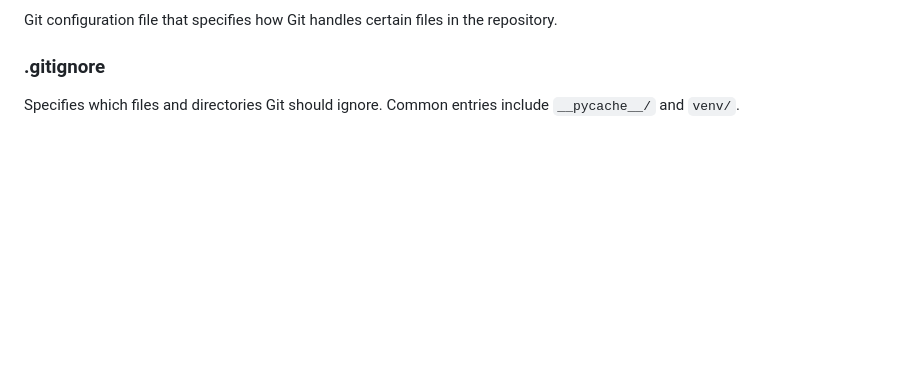
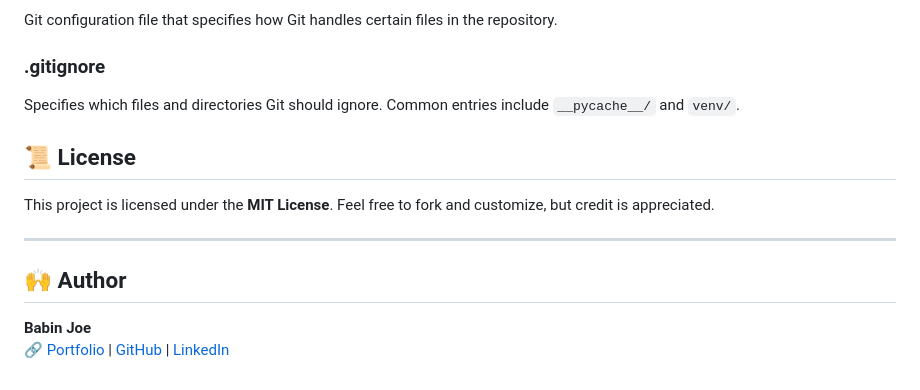
Before and after one commit to BABIN-JOE/FLUENT-EDGE, a Markdown page: README.md, the part around the change. Rendered like a GitHub page; blank space fills up the shorter version.

```diff
--- a/README.md
+++ b/README.md
@@ -216,3 +216,15 @@ Git configuration file that specifies how Git handles certain files in the repos
 
 ### .gitignore
 Specifies which files and directories Git should ignore. Common entries include `__pycache__/` and `venv/`.
+
+
+## 📜 License
+
+This project is licensed under the **MIT License**. Feel free to fork and customize, but credit is appreciated.
+
+---
+
+## 🙌 Author
+
+**Babin Joe**
+🔗 [Portfolio](https://babin-joe.vercel.app/) | [GitHub](https://github.com/BABIN-JOE) | [LinkedIn](https://www.linkedin.com/in/babin-joe/)
```
